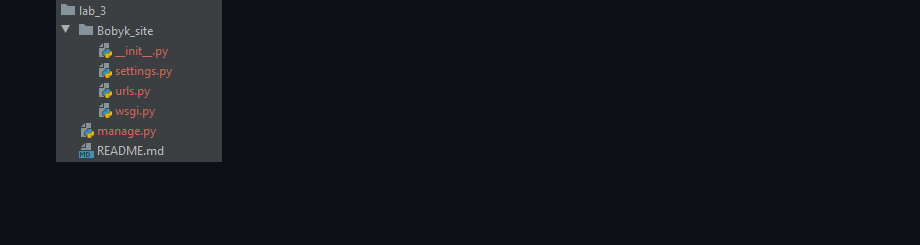
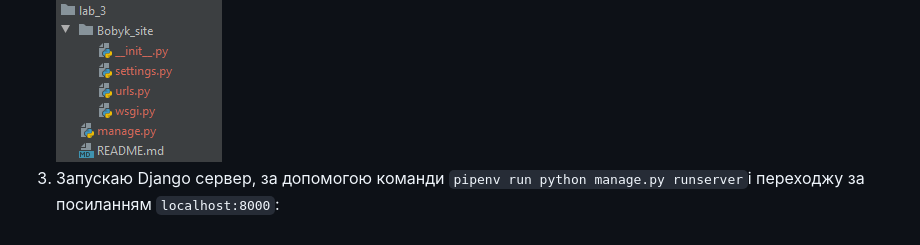
Before and after one commit to yuriybobyk/ik-31-bobyk, a Markdown page: lab_3/README.md, the part around the change. Rendered like a GitHub page; blank space fills up the shorter version.

Commit message:
Lab_3: Перевіряю працездатність Django сервера

```diff
--- a/lab_3/README.md
+++ b/lab_3/README.md
@@ -3,3 +3,4 @@
 # Progress:
 1. Створюю папку лабораторної роботи у власному репозиторію. Ініціалізовую середовище pipenv командою `pipenv --python 3.7` .Встановлюю пакети Django, використовуючи команду `pipenv install django` .
 2. Використовуючи Django framework , за допомогою команди `pipenv run django-admin startproject Bobyk_site` створюю заготовку проекту. Виношу всі файли на рівень вище для зручності:![alt text](https://github.com/yuriybobyk/ik-31-bobyk/blob/master/lab_3/img/1.PNG)
+3. Запускаю Django сервер, за допомогою команди `pipenv run python manage.py runserver`і переходжу за посиланням `localhost:8000`:
```
Also changed, not shown: lab_3/img/2.PNG (added), 1 other file.
